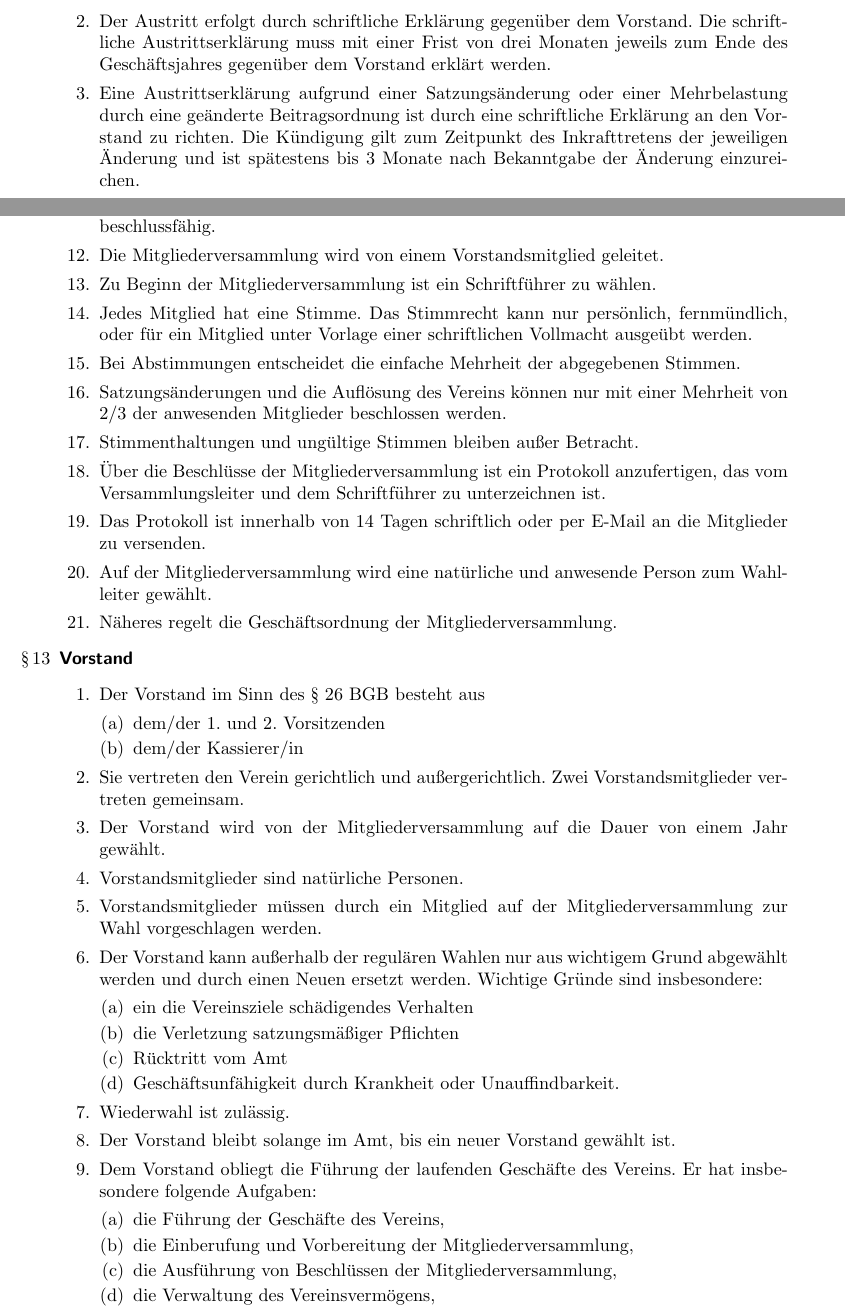
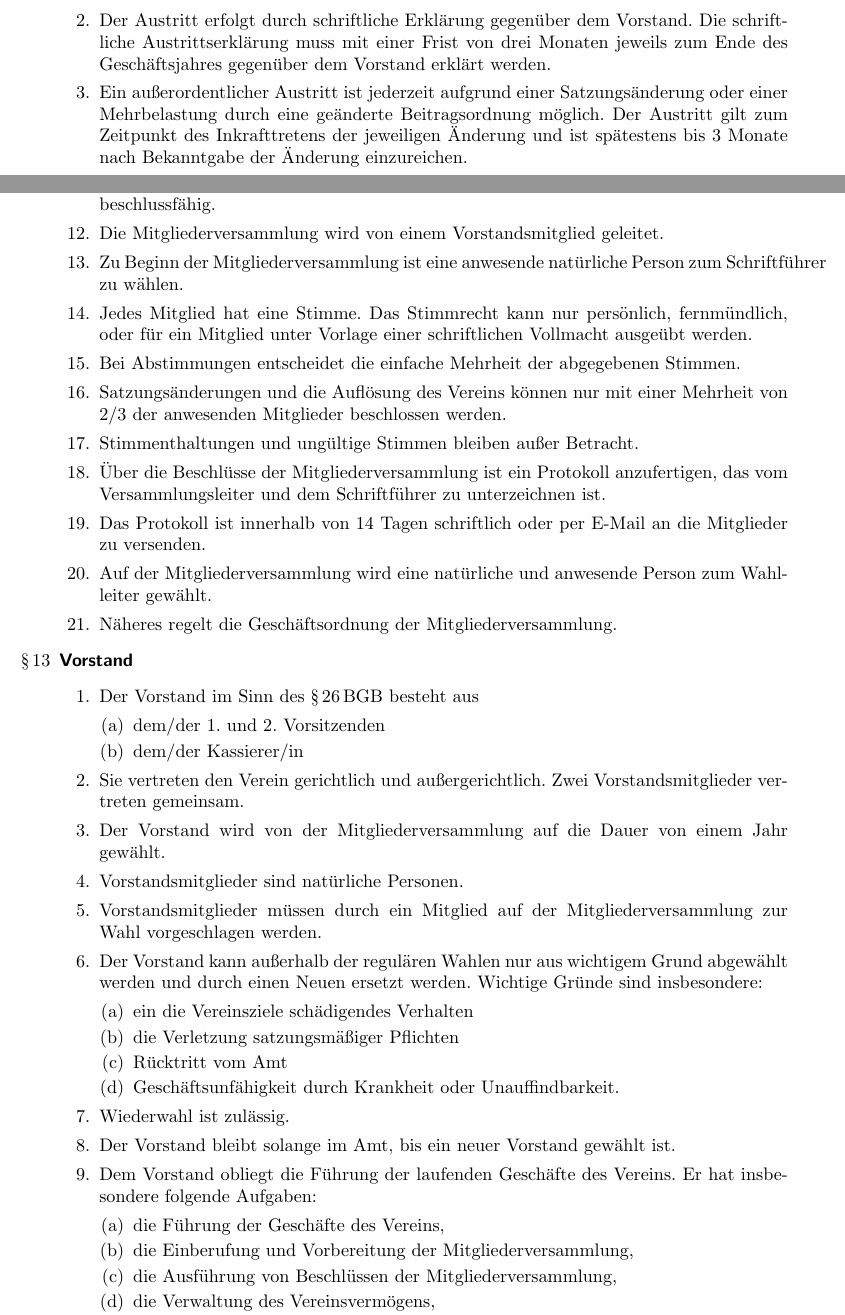
Before and after one commit to TechAachen/Satzung, a LaTeX document (satzung.tex): two parts of pages 2 and 4 of 5, joined at a grey line, cut so that both start at the same text. Compiled offline with pdfLaTeX.

Commit message:
Anmerkungen von Michael T.

```diff
--- a/satzung.tex
+++ b/satzung.tex
@@ -114,8 +114,8 @@ Die Mitglieder müssen innerhalb von 14 Tagen über den Antrag informiert werden
 \item Der Austritt erfolgt durch schriftliche Erklärung gegenüber dem Vorstand.
 Die schriftliche Austrittserklärung muss mit einer Frist von drei Monaten jeweils zum Ende des Geschäftsjahres gegenüber dem Vorstand erklärt werden.
 
-\item Eine Austrittserklärung aufgrund einer Satzungsänderung oder einer Mehrbelastung durch eine geänderte Beitragsordnung ist durch eine schriftliche Erklärung an den Vorstand zu richten.
-Die Kündigung gilt zum Zeitpunkt des Inkrafttretens der jeweiligen Änderung und ist spätestens bis 3 Monate nach Bekanntgabe der Änderung einzureichen.
+\item Ein außerordentlicher Austritt ist jederzeit aufgrund einer Satzungsänderung oder einer Mehrbelastung durch eine geänderte Beitragsordnung möglich.
+Der Austritt gilt zum Zeitpunkt des Inkrafttretens der jeweiligen Änderung und ist spätestens bis 3 Monate nach Bekanntgabe der Änderung einzureichen.
 
 \item Ein Ausschluss kann nur aus wichtigem Grund erfolgen.
 Wichtige Gründe sind insbesondere
@@ -218,7 +219,7 @@ die den Mitgliedern nicht bereits mit der Einladung zur Mitgliederversammlung zu
 
 \item Die Mitgliederversammlung wird von einem Vorstandsmitglied geleitet.
 
-\item Zu Beginn der Mitgliederversammlung ist ein Schriftführer zu wählen.
+\item Zu Beginn der Mitgliederversammlung ist eine anwesende natürliche Person zum Schriftführer zu wählen.
 
 \item Jedes Mitglied hat eine Stimme. Das Stimmrecht kann nur persönlich, fernmündlich, oder für ein Mitglied unter Vorlage einer schriftlichen Vollmacht ausgeübt werden.
 
@@ -242,7 +243,7 @@ die den Mitgliedern nicht bereits mit der Einladung zur Mitgliederversammlung zu
 \paragr{Vorstand}
 \begin{enumerate}
 
-\item Der Vorstand im Sinn des § 26 BGB besteht aus
+\item Der Vorstand im Sinn des §\,26\,BGB besteht aus
 \begin{enumerate}
 \item dem/der 1. und 2. Vorsitzenden
 \item dem/der Kassierer/in
```
Also changed, not shown: satzung.tex (9 more changed lines).
